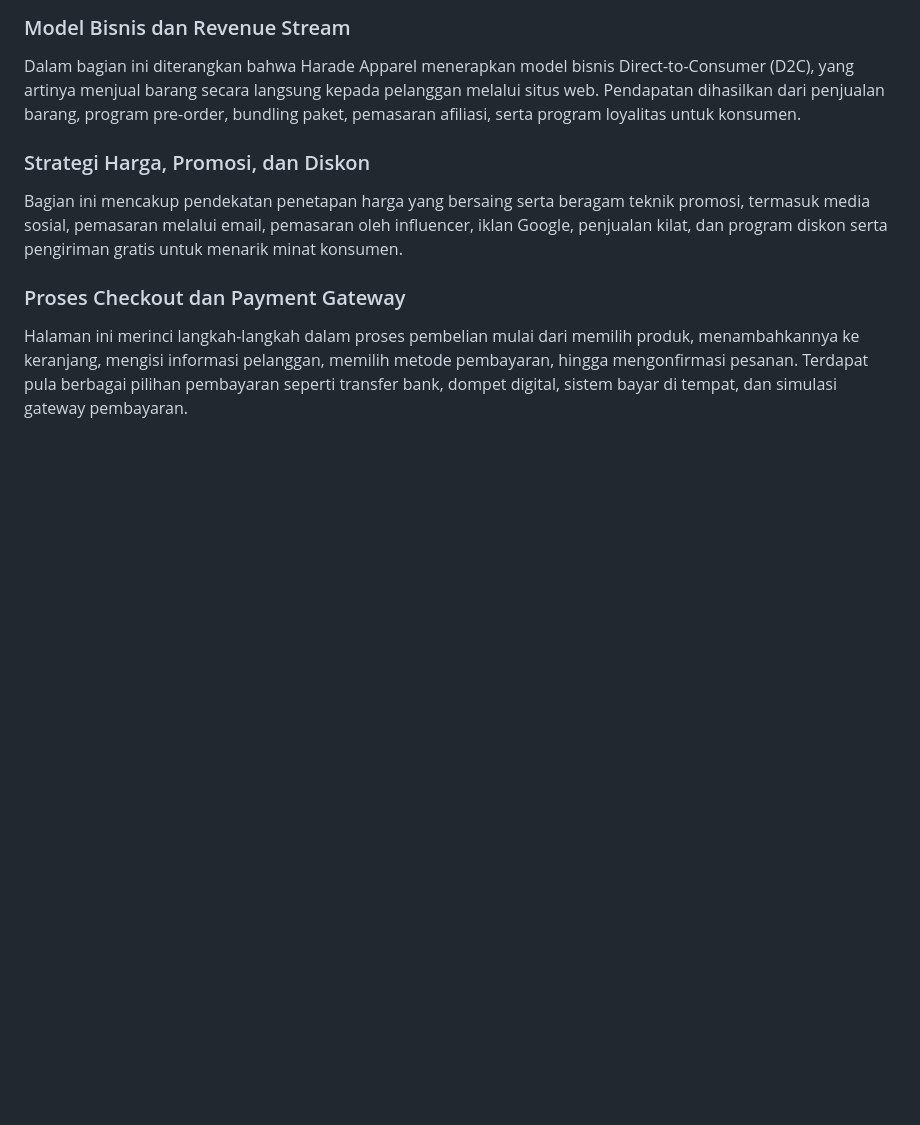
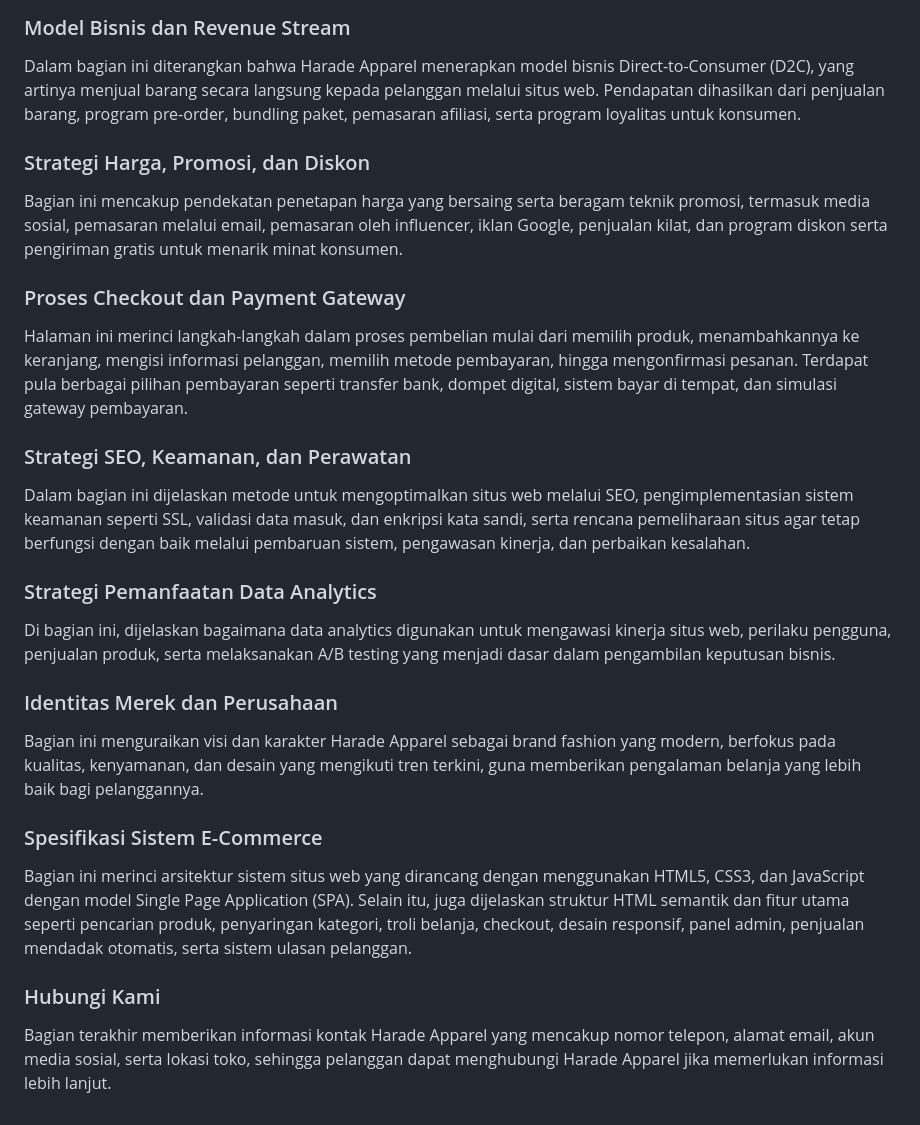
Before and after one commit to cepramdhan21-dev/Ecomerce_Harade_Apparel, a Markdown page: README.md, the part around the change. Rendered like a GitHub page; blank space fills up the shorter version.

```diff
--- a/README.md
+++ b/README.md
@@ -39,3 +39,18 @@ Bagian ini mencakup pendekatan penetapan harga yang bersaing serta beragam tekni
 
 ### Proses Checkout dan Payment Gateway
 Halaman ini merinci langkah-langkah dalam proses pembelian mulai dari memilih produk, menambahkannya ke keranjang, mengisi informasi pelanggan, memilih metode pembayaran, hingga mengonfirmasi pesanan. Terdapat pula berbagai pilihan pembayaran seperti transfer bank, dompet digital, sistem bayar di tempat, dan simulasi gateway pembayaran.
+
+### Strategi SEO, Keamanan, dan Perawatan
+Dalam bagian ini dijelaskan metode untuk mengoptimalkan situs web melalui SEO, pengimplementasian sistem keamanan seperti SSL, validasi data masuk, dan enkripsi kata sandi, serta rencana pemeliharaan situs agar tetap berfungsi dengan baik melalui pembaruan sistem, pengawasan kinerja, dan perbaikan kesalahan.
+
+### Strategi Pemanfaatan Data Analytics
+Di bagian ini, dijelaskan bagaimana data analytics digunakan untuk mengawasi kinerja situs web, perilaku pengguna, penjualan produk, serta melaksanakan A/B testing yang menjadi dasar dalam pengambilan keputusan bisnis.
+
+### Identitas Merek dan Perusahaan
+Bagian ini menguraikan visi dan karakter Harade Apparel sebagai brand fashion yang modern, berfokus pada kualitas, kenyamanan, dan desain yang mengikuti tren terkini, guna memberikan pengalaman belanja yang lebih baik bagi pelanggannya.
+
+### Spesifikasi Sistem E-Commerce
+Bagian ini merinci arsitektur sistem situs web yang dirancang dengan menggunakan HTML5, CSS3, dan JavaScript dengan model Single Page Application (SPA). Selain itu, juga dijelaskan struktur HTML semantik dan fitur utama seperti pencarian produk, penyaringan kategori, troli belanja, checkout, desain responsif, panel admin, penjualan mendadak otomatis, serta sistem ulasan pelanggan.
+
+### Hubungi Kami
+Bagian terakhir memberikan informasi kontak Harade Apparel yang mencakup nomor telepon, alamat email, akun media sosial, serta lokasi toko, sehingga pelanggan dapat menghubungi Harade Apparel jika memerlukan informasi lebih lanjut.
```
